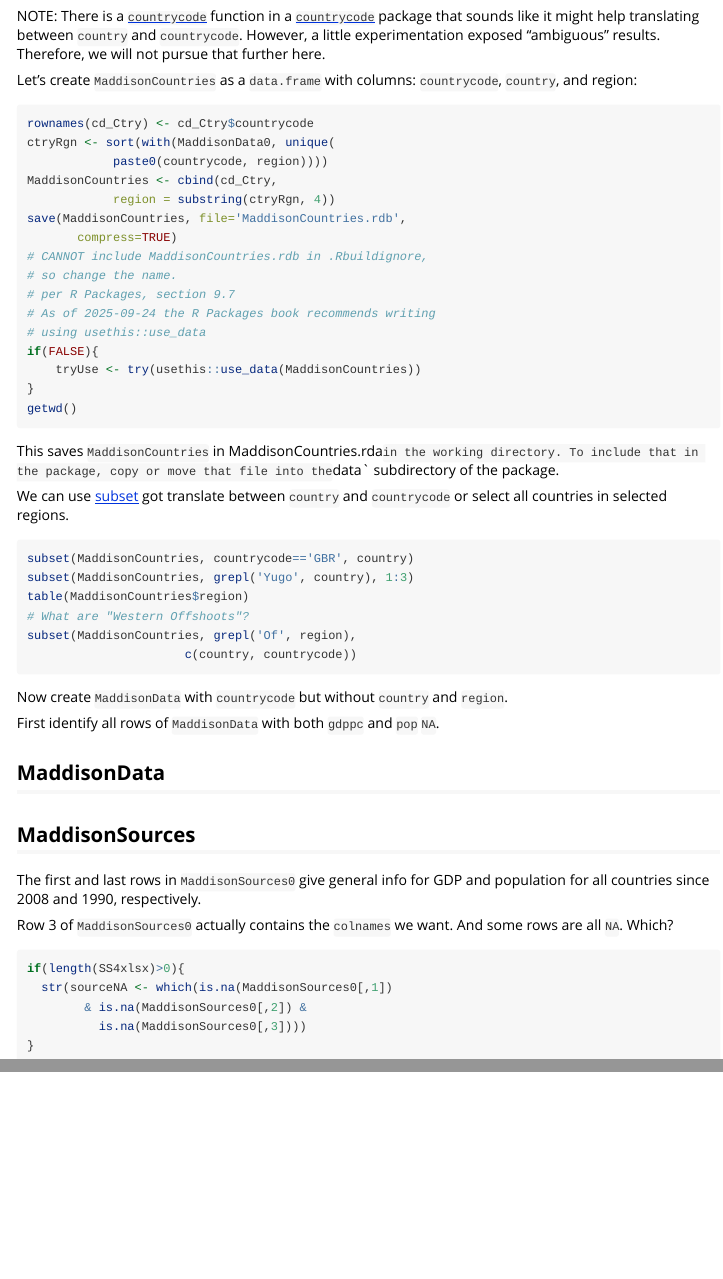
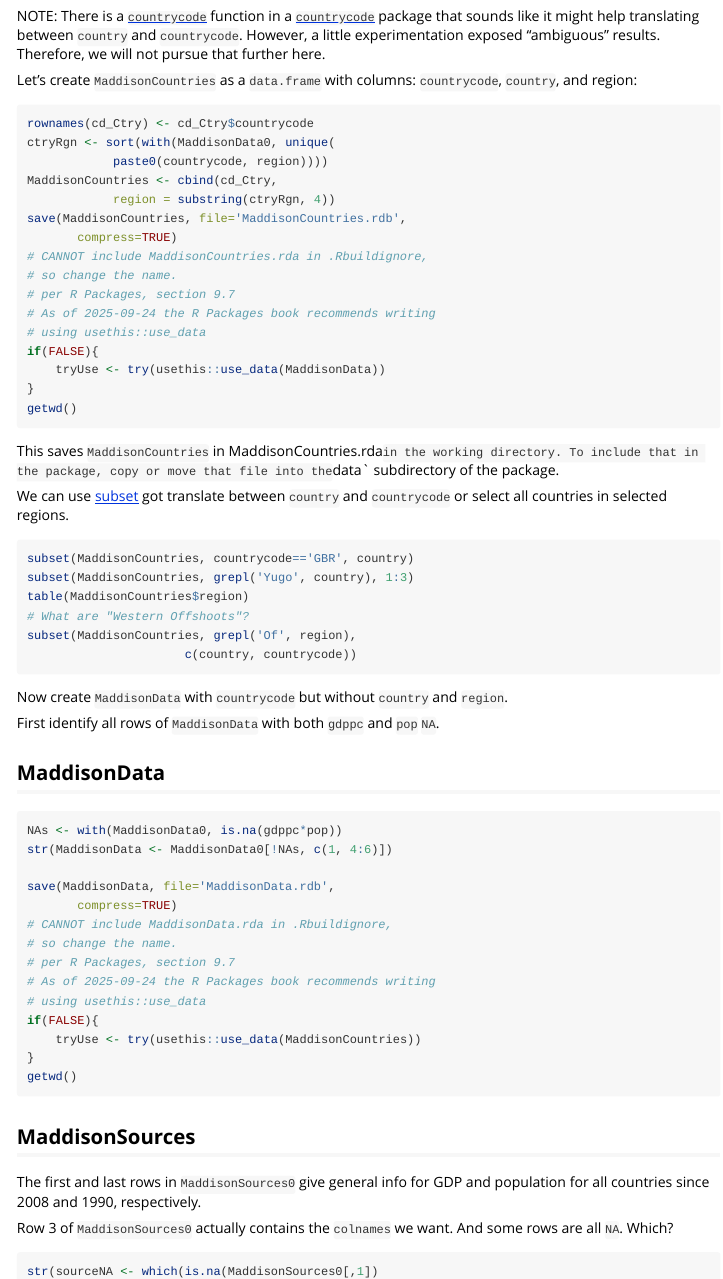
Before and after one commit to sbgraves237/SS4Maddison, an R Markdown document (vignettes/updateMaddisonData.Rmd): the page in a window 1100 px wide, from 2000 px down, and a second part further down, joined at a grey line. Rendered offline with R 4.5, knitr and Pandoc, with nearby package versions.

Commit message:
add MaddisonData

````diff
--- a/vignettes/updateMaddisonData.Rmd
+++ b/vignettes/updateMaddisonData.Rmd
@@ -103,13 +103,13 @@ MaddisonCountries <- cbind(cd_Ctry,
             region = substring(ctryRgn, 4))
 save(MaddisonCountries, file='MaddisonCountries.rdb',
        compress=TRUE)
-# CANNOT include MaddisonCountries.rdb in .Rbuildignore,
+# CANNOT include MaddisonCountries.rda in .Rbuildignore,
 # so change the name.
 # per R Packages, section 9.7
 # As of 2025-09-24 the R Packages book recommends writing
 # using usethis::use_data
 if(FALSE){
-    tryUse <- try(usethis::use_data(MaddisonCountries))
+    tryUse <- try(usethis::use_data(MaddisonData))
 }
 getwd()
 ```
@@ -134,10 +134,20 @@ First identify all rows of `MaddisonData` with both `gdppc` and `pop` `NA`.
 ## MaddisonData
 
 ```{r MaddisonData, eval=foundData}
+NAs <- with(MaddisonData0, is.na(gdppc*pop))
+str(MaddisonData <- MaddisonData0[!NAs, c(1, 4:6)])
 
-
-
-
+save(MaddisonData, file='MaddisonData.rdb',
+       compress=TRUE)
+# CANNOT include MaddisonData.rda in .Rbuildignore,
+# so change the name.
+# per R Packages, section 9.7
+# As of 2025-09-24 the R Packages book recommends writing
+# using usethis::use_data
+if(FALSE){
+    tryUse <- try(usethis::use_data(MaddisonCountries))
+}
+getwd()
 
 ```
 
@@ -147,10 +157,8 @@ The first and last rows in `MaddisonSources0` give general info for GDP and popu
 
 Row 3 of `MaddisonSources0` actually contains the `colnames` we want. And some rows are all `NA`. Which?
 
-```{r checkSources}
-if(length(SS4xlsx)>0){
-  str(sourceNA <- which(is.na(MaddisonSources0[,1])
+```{r checkSources, eval=foundData}
+str(sourceNA <- which(is.na(MaddisonSources0[,1])
         & is.na(MaddisonSources0[,2]) &
           is.na(MaddisonSources0[,3])))
-}
 ```
````
